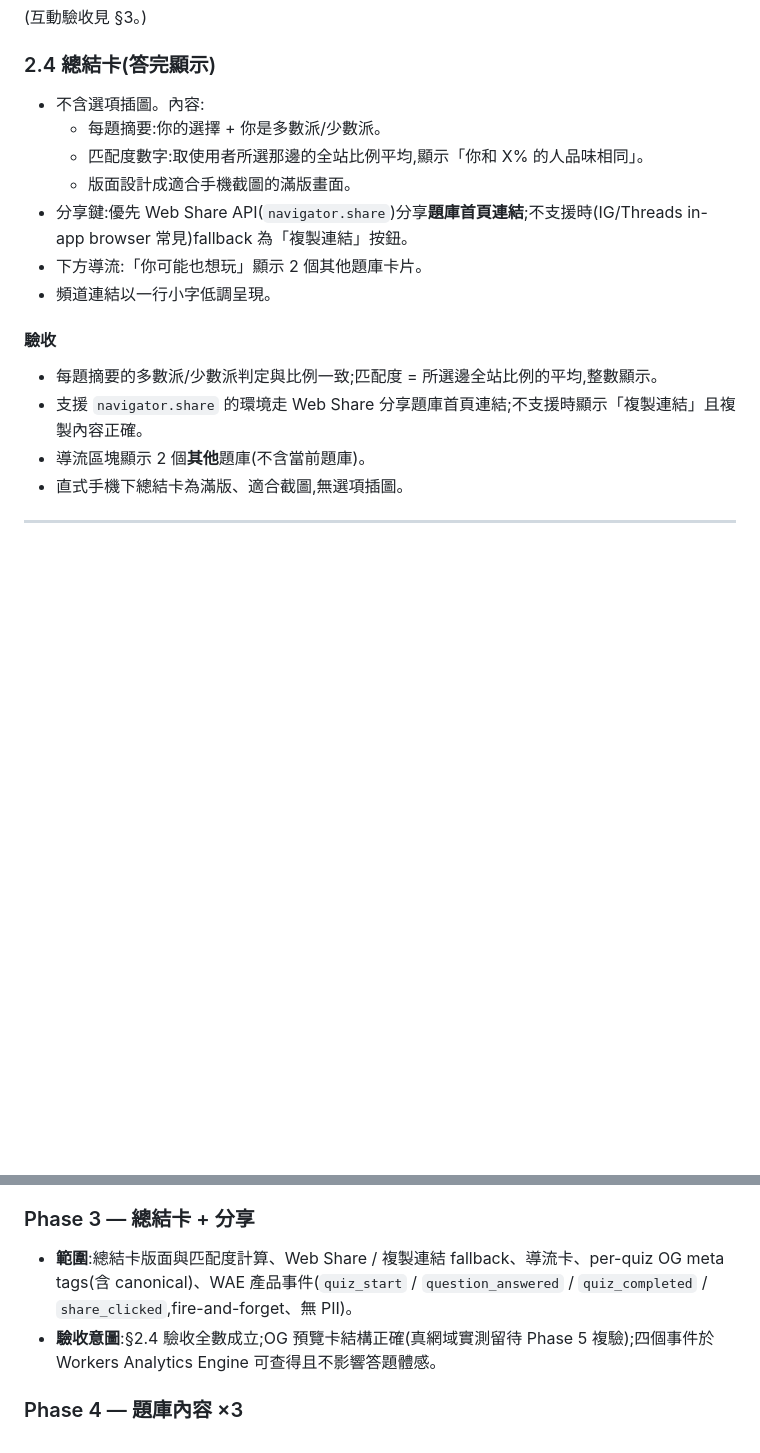
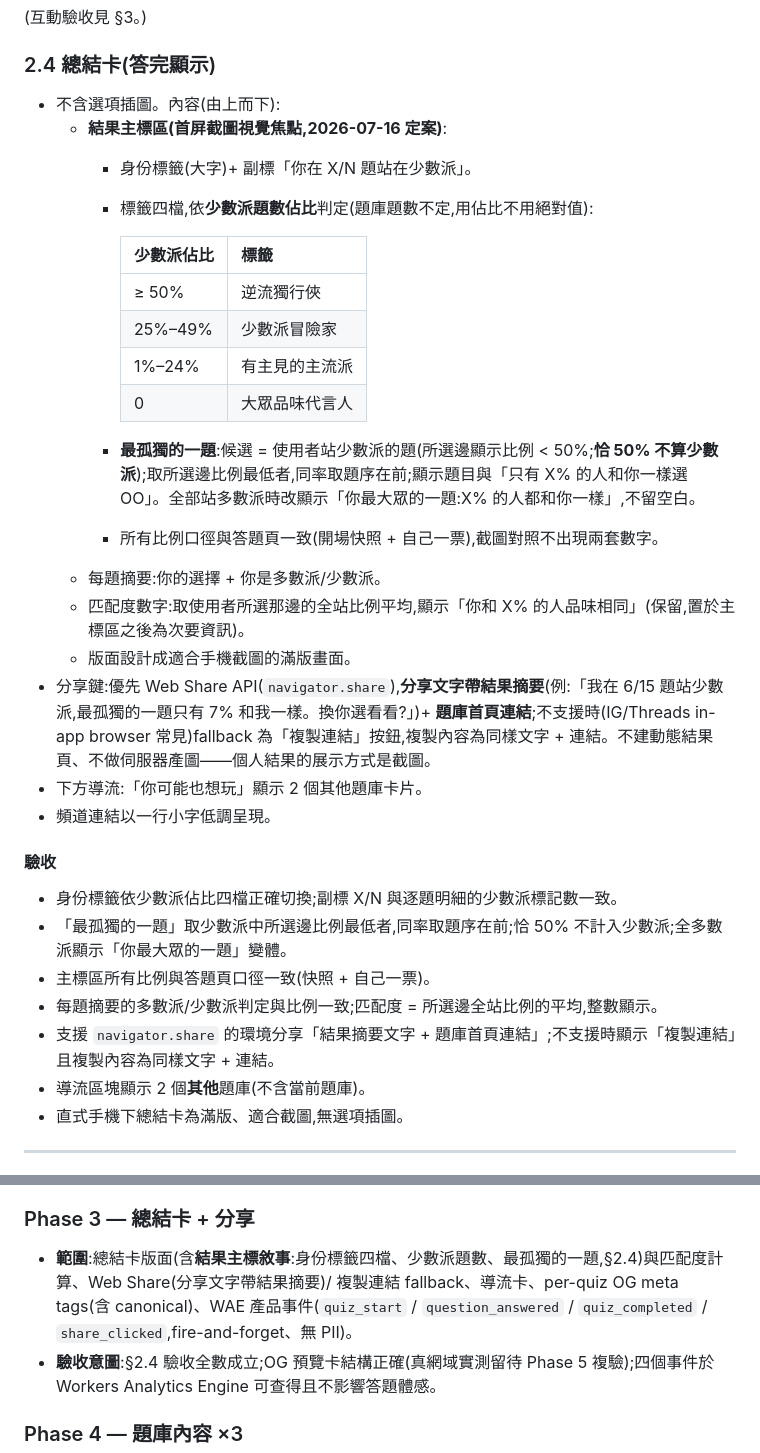
Before and after one commit to shellpig/would-you-rather, a Markdown page: 網站規格書.md, 2 parts joined by grey strips. Drawn GitHub-style; blank space fills up the shorter version.

```diff
--- a/網站規格書.md
+++ b/網站規格書.md
@@ -52,17 +52,32 @@
 (互動驗收見 §3。)
 
 ### 2.4 總結卡(答完顯示)
-- 不含選項插圖。內容:
+- 不含選項插圖。內容(由上而下):
+  - **結果主標區(首屏截圖視覺焦點,2026-07-16 定案)**:
+    - 身份標籤(大字)+ 副標「你在 X/N 題站在少數派」。
+    - 標籤四檔,依**少數派題數佔比**判定(題庫題數不定,用佔比不用絕對值):
+
+      | 少數派佔比 | 標籤 |
+      |---|---|
+      | ≥ 50% | 逆流獨行俠 |
+      | 25%–49% | 少數派冒險家 |
+      | 1%–24% | 有主見的主流派 |
+      | 0 | 大眾品味代言人 |
+    - **最孤獨的一題**:候選 = 使用者站少數派的題(所選邊顯示比例 < 50%;**恰 50% 不算少數派**);取所選邊比例最低者,同率取題序在前;顯示題目與「只有 X% 的人和你一樣選 OO」。全部站多數派時改顯示「你最大眾的一題:X% 的人都和你一樣」,不留空白。
+    - 所有比例口徑與答題頁一致(開場快照 + 自己一票),截圖對照不出現兩套數字。
   - 每題摘要:你的選擇 + 你是多數派/少數派。
-  - 匹配度數字:取使用者所選那邊的全站比例平均,顯示「你和 X% 的人品味相同」。
+  - 匹配度數字:取使用者所選那邊的全站比例平均,顯示「你和 X% 的人品味相同」(保留,置於主標區之後為次要資訊)。
   - 版面設計成適合手機截圖的滿版畫面。
-- 分享鍵:優先 Web Share API(`navigator.share`)分享**題庫首頁連結**;不支援時(IG/Threads in-app browser 常見)fallback 為「複製連結」按鈕。
+- 分享鍵:優先 Web Share API(`navigator.share`),**分享文字帶結果摘要**(例:「我在 6/15 題站少數派,最孤獨的一題只有 7% 和我一樣。換你選看看?」)+ **題庫首頁連結**;不支援時(IG/Threads in-app browser 常見)fallback 為「複製連結」按鈕,複製內容為同樣文字 + 連結。不建動態結果頁、不做伺服器產圖——個人結果的展示方式是截圖。
 - 下方導流:「你可能也想玩」顯示 2 個其他題庫卡片。
 - 頻道連結以一行小字低調呈現。
 
 #### 驗收
+- 身份標籤依少數派佔比四檔正確切換;副標 X/N 與逐題明細的少數派標記數一致。
+- 「最孤獨的一題」取少數派中所選邊比例最低者,同率取題序在前;恰 50% 不計入少數派;全多數派顯示「你最大眾的一題」變體。
+- 主標區所有比例與答題頁口徑一致(快照 + 自己一票)。
 - 每題摘要的多數派/少數派判定與比例一致;匹配度 = 所選邊全站比例的平均,整數顯示。
-- 支援 `navigator.share` 的環境走 Web Share 分享題庫首頁連結;不支援時顯示「複製連結」且複製內容正確。
+- 支援 `navigator.share` 的環境分享「結果摘要文字 + 題庫首頁連結」;不支援時顯示「複製連結」且複製內容為同樣文字 + 連結。
 - 導流區塊顯示 2 個**其他**題庫(不含當前題庫)。
 - 直式手機下總結卡為滿版、適合截圖,無選項插圖。
 
@@ -293,7 +308,7 @@ localStorage 結構(粒度到**題**):
 - **驗收意圖**:§5、§6 新增驗收成立;暫時失敗的票最終送達且不重複計票;答題體感與 Phase 2 無差。
 
 ### Phase 3 — 總結卡 + 分享
-- **範圍**:總結卡版面與匹配度計算、Web Share / 複製連結 fallback、導流卡、per-quiz OG meta tags(含 canonical)、WAE 產品事件(`quiz_start` / `question_answered` / `quiz_completed` / `share_clicked`,fire-and-forget、無 PII)。
+- **範圍**:總結卡版面(含**結果主標敘事**:身份標籤四檔、少數派題數、最孤獨的一題,§2.4)與匹配度計算、Web Share(分享文字帶結果摘要)/ 複製連結 fallback、導流卡、per-quiz OG meta tags(含 canonical)、WAE 產品事件(`quiz_start` / `question_answered` / `quiz_completed` / `share_clicked`,fire-and-forget、無 PII)。
 - **驗收意圖**:§2.4 驗收全數成立;OG 預覽卡結構正確(真網域實測留待 Phase 5 複驗);四個事件於 Workers Analytics Engine 可查得且不影響答題體感。
 
 ### Phase 4 — 題庫內容 ×3
```
Also changed, not shown: PROJECT_BRIEF.md (+4 -5 lines), 測試指南.md (+28 -1 lines).
